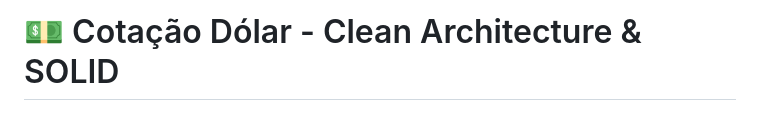
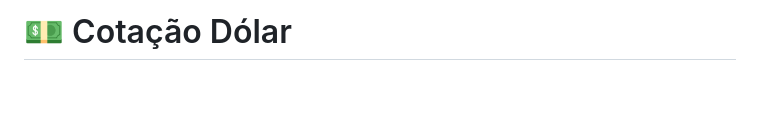
Before and after one commit to amaurell/api-dolar, a Markdown page: README.md, the part around the change. Rendered like a GitHub page; blank space fills up the shorter version.

Commit message:
Update project title in README.md
adequação readme

```diff
--- a/README.md
+++ b/README.md
@@ -1,4 +1,4 @@
-# 💵 Cotação Dólar - Clean Architecture & SOLID
+# 💵 Cotação Dólar
 
 ![Preview da Interface](preview.png)
 
```
